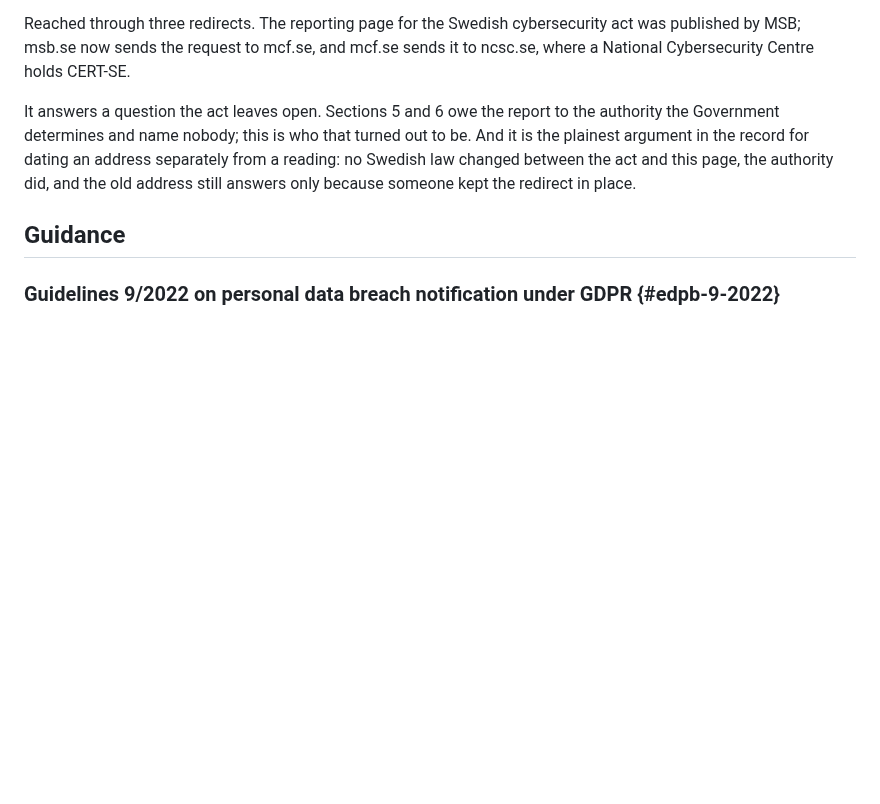
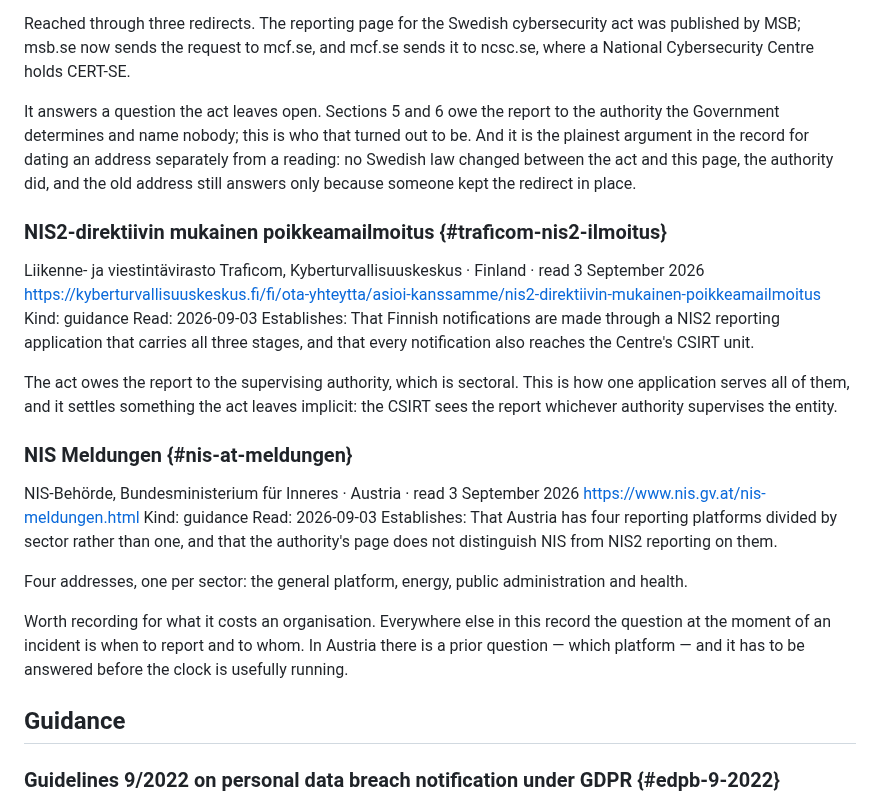
Before and after one commit to alessandroaledda/insider-threat-event-requirements, a Markdown page: library.md, the part around the change. GitHub-like rendering; blank space fills up the shorter version.

Commit message:
Nine reporting addresses, and the country that has four

```diff
--- a/library.md
+++ b/library.md
@@ -833,6 +833,33 @@ separately from a reading: no Swedish law changed between the act and this page,
 the authority did, and the old address still answers only because someone kept
 the redirect in place.
 
+### NIS2-direktiivin mukainen poikkeamailmoitus {#traficom-nis2-ilmoitus}
+Liikenne- ja viestintävirasto Traficom, Kyberturvallisuuskeskus · Finland · read 3 September 2026
+https://kyberturvallisuuskeskus.fi/fi/ota-yhteytta/asioi-kanssamme/nis2-direktiivin-mukainen-poikkeamailmoitus
+Kind: guidance
+Read: 2026-09-03
+Establishes: That Finnish notifications are made through a NIS2 reporting application that carries all three stages, and that every notification also reaches the Centre's CSIRT unit.
+
+The act owes the report to the supervising authority, which is sectoral. This
+is how one application serves all of them, and it settles something the act
+leaves implicit: the CSIRT sees the report whichever authority supervises the
+entity.
+
+### NIS Meldungen {#nis-at-meldungen}
+NIS-Behörde, Bundesministerium für Inneres · Austria · read 3 September 2026
+https://www.nis.gv.at/nis-meldungen.html
+Kind: guidance
+Read: 2026-09-03
+Establishes: That Austria has four reporting platforms divided by sector rather than one, and that the authority's page does not distinguish NIS from NIS2 reporting on them.
+
+Four addresses, one per sector: the general platform, energy, public
+administration and health.
+
+Worth recording for what it costs an organisation. Everywhere else in this
+record the question at the moment of an incident is when to report and to whom.
+In Austria there is a prior question — which platform — and it has to be
+answered before the clock is usefully running.
+
 ## Guidance
 
 ### Guidelines 9/2022 on personal data breach notification under GDPR {#edpb-9-2022}
```
Also changed, not shown: iter.md (+10 -6 lines).
